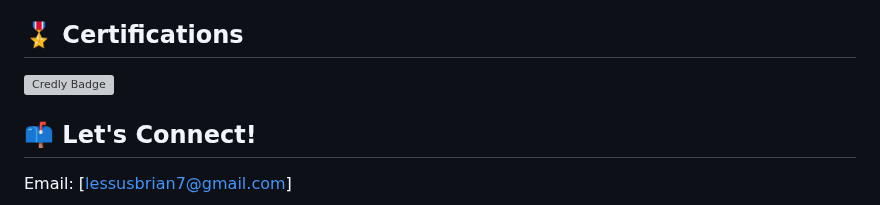
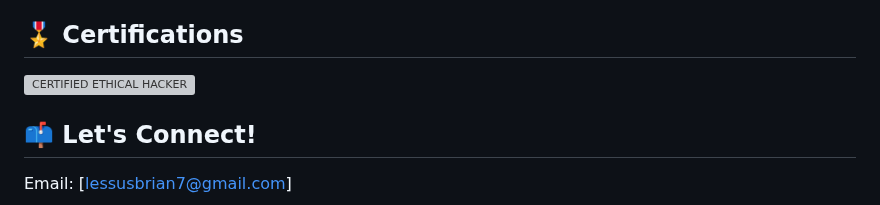
Before and after one commit to TristanBrian/TristanBrian, a Markdown page: README.md, the part around the change. Drawn GitHub-style; grey boxes are pictures that could not be loaded.

```diff
--- a/README.md
+++ b/README.md
@@ -61,7 +61,7 @@ Penetration Testing: Simulating attacks to uncover vulnerabilities.
 Secure System Design: Building robust and secure systems.
 
 ## 🎖️ Certifications
-[![Credly Badge](https://images.credly.com/size/340x340/images/e3896304-9bf0-4f74-acfb-be7fb8d38268/badge.png)](https://www.credly.com/badges/e3896304-9bf0-4f74-acfb-be7fb8d38268/public_url)
+[![CERTIFIED ETHICAL HACKER](https://images.credly.com/size/340x340/images/e3896304-9bf0-4f74-acfb-be7fb8d38268/badge.png)](https://www.credly.com/badges/e3896304-9bf0-4f74-acfb-be7fb8d38268/public_url)
 
 ## 📫 Let's Connect!
 Email: [lessusbrian7@gmail.com]
```
